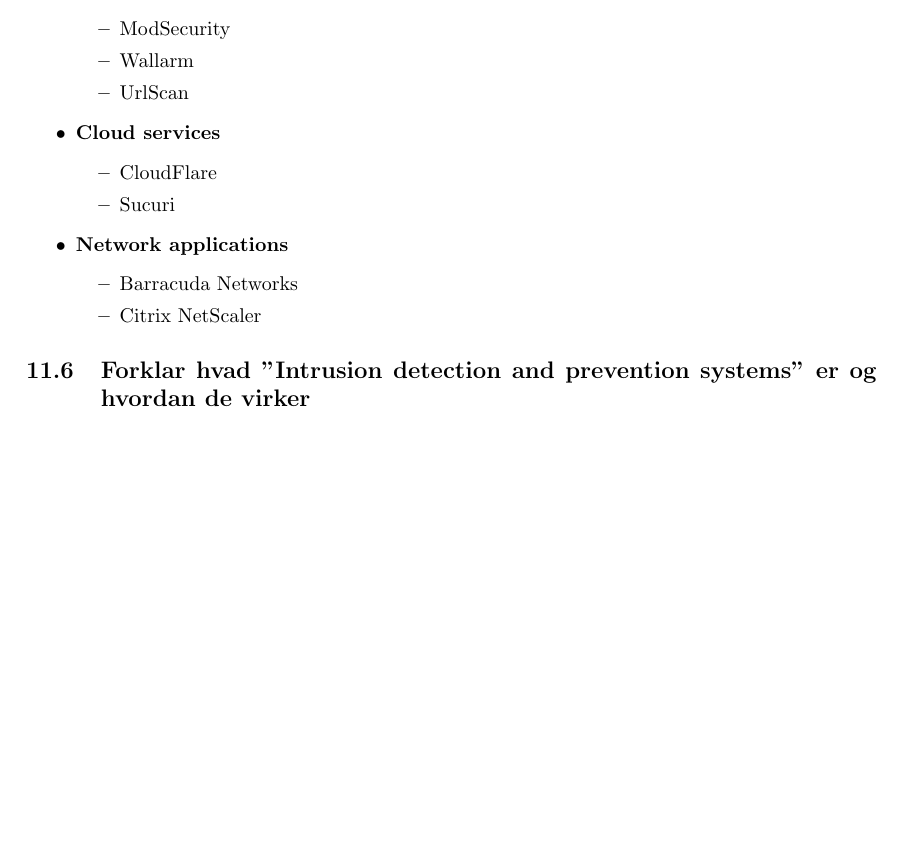
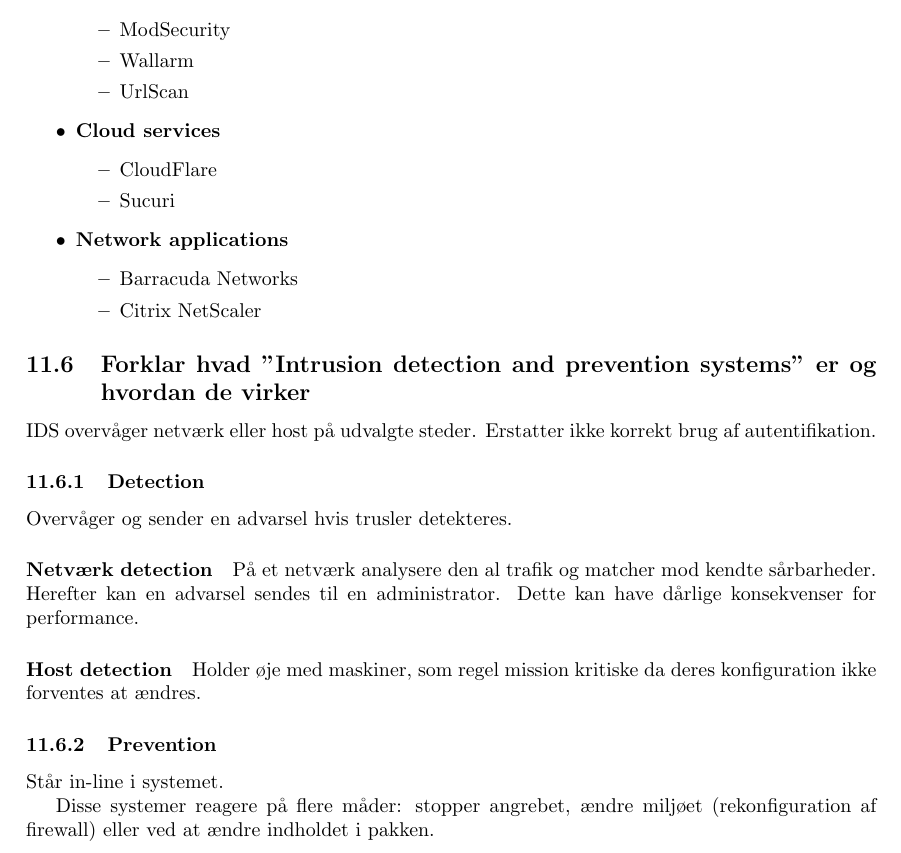
Before and after one commit to bjornnorgaard/ITITS, a LaTeX problem sheet (exam/disposition/ITITS Disposition.tex, which reads exam/disposition/docs/spm11/main.tex): part of page 21 of 21, cut so that both start at the same text, the shorter picture padded with empty space. Compiled offline with pdfLaTeX.

Commit message:
Added stuff about IDPS

```diff
--- a/exam/disposition/docs/spm11/main.tex
+++ b/exam/disposition/docs/spm11/main.tex
@@ -69,3 +69,18 @@
 \end{itemize}
 
 \subsection{Forklar hvad ”Intrusion detection and prevention systems” er og hvordan de virker}
+IDS overvåger netværk eller host på udvalgte steder. Erstatter ikke korrekt brug af autentifikation.
+
+\subsubsection{Detection}
+Overvåger og sender en advarsel hvis trusler detekteres.
+
+\paragraph{Netværk detection}
+På et netværk analysere den al trafik og matcher mod kendte sårbarheder. Herefter kan en advarsel sendes til en administrator. Dette kan have dårlige konsekvenser for performance.
+
+\paragraph{Host detection}
+Holder øje med maskiner, som regel mission kritiske da deres konfiguration ikke forventes at ændres.
+
+\subsubsection{Prevention}
+Står in-line i systemet.
+
+Disse systemer reagere på flere måder: stopper angrebet, ændre miljøet (rekonfiguration af firewall) eller ved at ændre indholdet i pakken.
```
